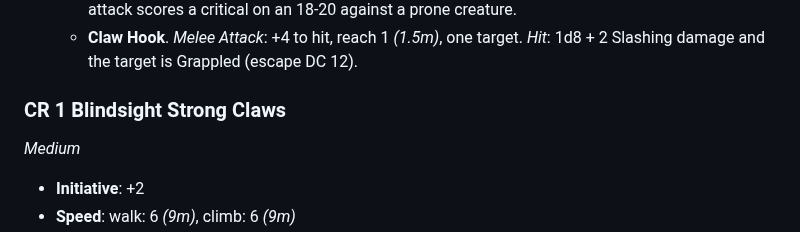
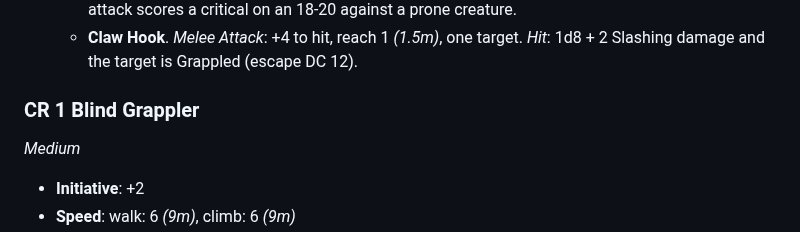
Before and after one commit to Ninetalesgh/dndcampaign, a Markdown page: vault/database/wildshapes.md, the part around the change. GitHub-like rendering.

Commit message:
update main

```diff
--- a/vault/database/wildshapes.md
+++ b/vault/database/wildshapes.md
@@ -171,7 +171,7 @@ STR | DEX | CON
    - **Claw Hook**. *Melee Attack*: +4 to hit, reach 1 *(1.5m)*, one target.
     *Hit*: 1d8 + 2 Slashing damage and the target is Grappled (escape DC 12).
 
-### CR 1 Blindsight Strong Claws
+### CR 1 Blind Grappler
 *Medium*
 - **Initiative**: +2
 - **Speed**: walk: 6 *(9m)*, climb: 6 *(9m)*
```
